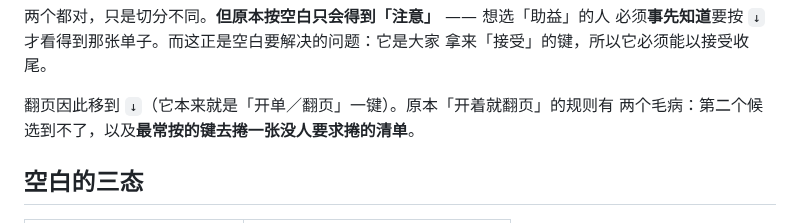
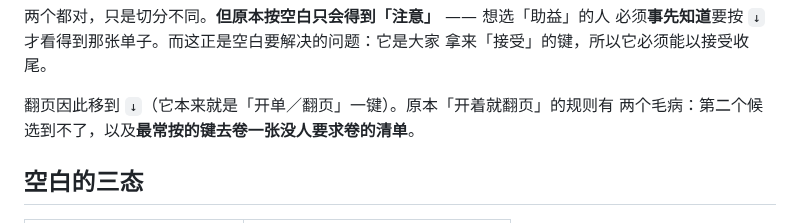
Before and after one commit to 173787247/pingzhu, a Markdown page: docs/release-notes-v0.10.1.md, the part around the change. Rendered like a GitHub page.

Commit message:
docs: 发布说明修掉一处繁体残留（捲 → 卷）
发布脚本会在发版时转换标题与说明，但那会让仓库里的档与线上不一致。
修在源档里，两者就一样。

```diff
--- a/docs/release-notes-v0.10.1.md
+++ b/docs/release-notes-v0.10.1.md
@@ -18,7 +18,7 @@
 拿来「接受」的键，所以它必须能以接受收尾。
 
 翻页因此移到 `↓`（它本来就是「开单／翻页」一键）。原本「开着就翻页」的规则有
-两个毛病：第二个候选到不了，以及**最常按的键去捲一张没人要求捲的清单**。
+两个毛病：第二个候选到不了，以及**最常按的键去卷一张没人要求卷的清单**。
 
 ## 空白的三态
 
```
